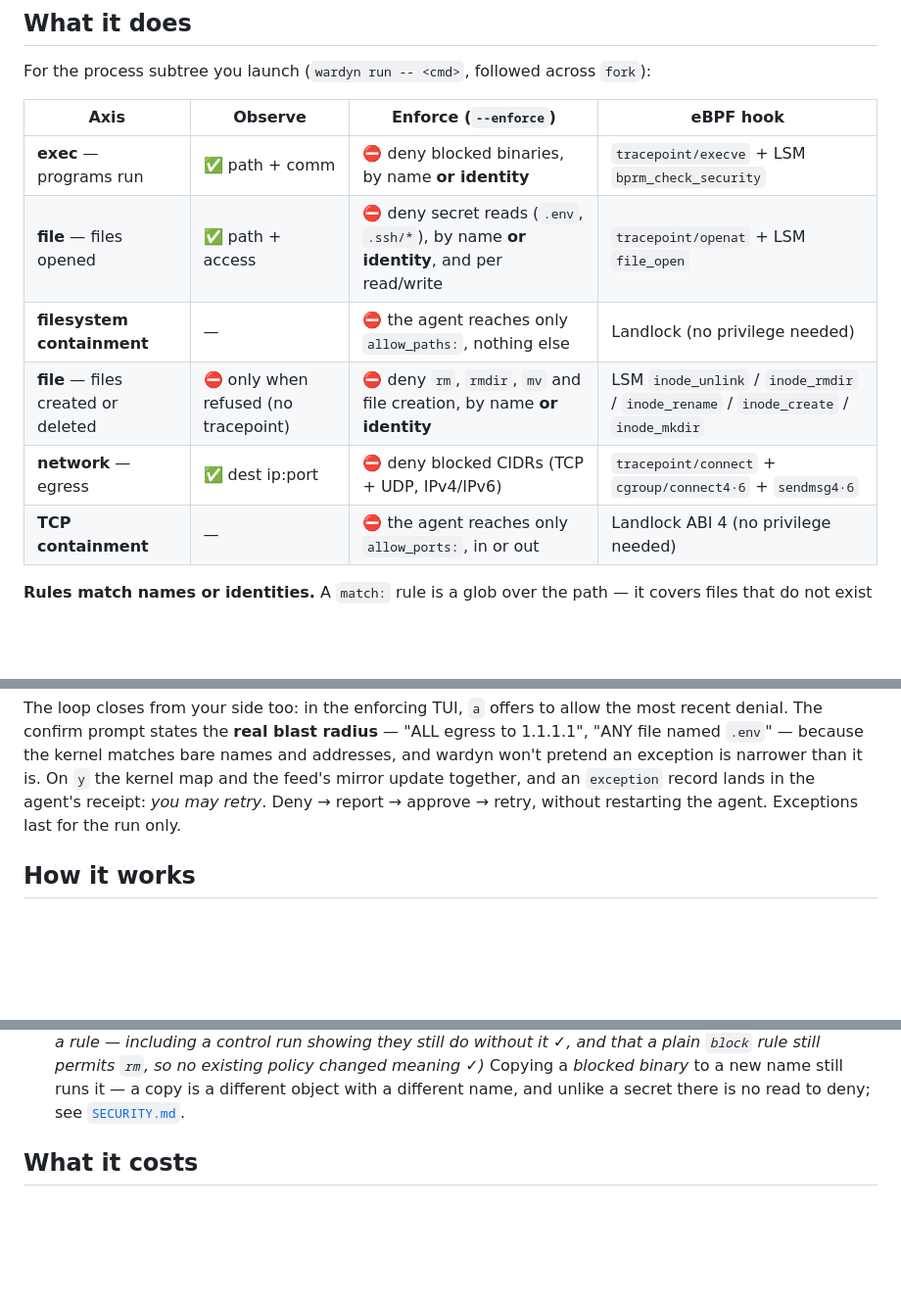
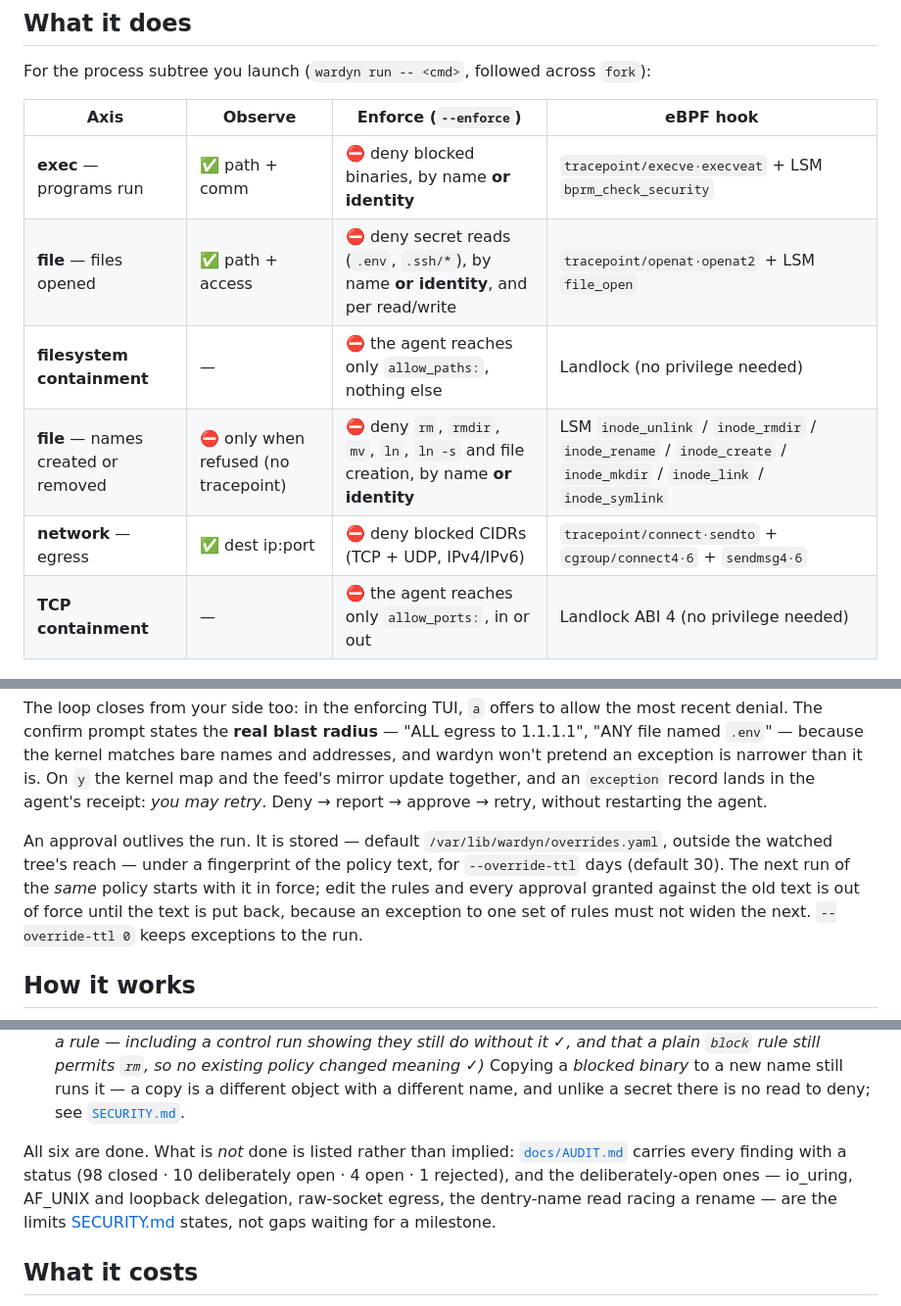
Before and after one commit to kadircanyildirm-crypto/wardyn, a Markdown page: README.md, 3 parts joined by grey strips. Shown at 98% size. GitHub-like rendering; blank space fills up the shorter version.

```diff
--- a/README.md
+++ b/README.md
@@ -53,11 +53,11 @@ For the process subtree you launch (`wardyn run -- <cmd>`, followed across `fork
 
 | Axis | Observe | Enforce (`--enforce`) | eBPF hook |
 |---|---|---|---|
-| **exec** — programs run | ✅ path + comm | ⛔ deny blocked binaries, by name **or identity** | `tracepoint/execve` + LSM `bprm_check_security` |
-| **file** — files opened | ✅ path + access | ⛔ deny secret reads (`.env`, `.ssh/*`), by name **or identity**, and per read/write | `tracepoint/openat` + LSM `file_open` |
+| **exec** — programs run | ✅ path + comm | ⛔ deny blocked binaries, by name **or identity** | `tracepoint/execve·execveat` + LSM `bprm_check_security` |
+| **file** — files opened | ✅ path + access | ⛔ deny secret reads (`.env`, `.ssh/*`), by name **or identity**, and per read/write | `tracepoint/openat·openat2` + LSM `file_open` |
 | **filesystem containment** | — | ⛔ the agent reaches only `allow_paths:`, nothing else | Landlock (no privilege needed) |
-| **file** — files created or deleted | ⛔ only when refused (no tracepoint) | ⛔ deny `rm`, `rmdir`, `mv` and file creation, by name **or identity** | LSM `inode_unlink` / `inode_rmdir` / `inode_rename` / `inode_create` / `inode_mkdir` |
-| **network** — egress | ✅ dest ip:port | ⛔ deny blocked CIDRs (TCP + UDP, IPv4/IPv6) | `tracepoint/connect` + `cgroup/connect4·6` + `sendmsg4·6` |
+| **file** — names created or removed | ⛔ only when refused (no tracepoint) | ⛔ deny `rm`, `rmdir`, `mv`, `ln`, `ln -s` and file creation, by name **or identity** | LSM `inode_unlink` / `inode_rmdir` / `inode_rename` / `inode_create` / `inode_mkdir` / `inode_link` / `inode_symlink` |
+| **network** — egress | ✅ dest ip:port | ⛔ deny blocked CIDRs (TCP + UDP, IPv4/IPv6) | `tracepoint/connect·sendto` + `cgroup/connect4·6` + `sendmsg4·6` |
 | **TCP containment** | — | ⛔ the agent reaches only `allow_ports:`, in or out | Landlock ABI 4 (no privilege needed) |
 
 **Rules match names or identities.** A `match:` rule is a glob over the path —
@@ -409,8 +413,15 @@ the most recent denial. The confirm prompt states the **real blast radius** —
 bare names and addresses, and wardyn won't pretend an exception is narrower
 than it is. On `y` the kernel map and the feed's mirror update together, and an
 `exception` record lands in the agent's receipt: *you may retry*. Deny →
-report → approve → retry, without restarting the agent. Exceptions last for
-the run only.
+report → approve → retry, without restarting the agent.
+
+An approval outlives the run. It is stored — default
+`/var/lib/wardyn/overrides.yaml`, outside the watched tree's reach — under a
+fingerprint of the policy text, for `--override-ttl` days (default 30). The next
+run of the *same* policy starts with it in force; edit the rules and every
+approval granted against the old text is out of force until the text is put
+back, because an exception to one set of rules must not widen the next.
+`--override-ttl 0` keeps exceptions to the run.
 
 ## How it works
 
@@ -523,6 +557,13 @@ Full design, hook map, and the eBPF-verifier war stories are in
   Copying a *blocked binary* to a new name still runs it — a copy is a different
   object with a different name, and unlike a secret there is no read to deny;
   see [`SECURITY.md`](./SECURITY.md).
+
+All six are done. What is *not* done is listed rather than implied:
+[`docs/AUDIT.md`](./docs/AUDIT.md) carries every finding with a status
+(98 closed · 10 deliberately open · 4 open · 1 rejected), and the
+deliberately-open ones — io_uring, AF_UNIX and loopback delegation, raw-socket
+egress, the dentry-name read racing a rename — are the limits
+[SECURITY.md](./SECURITY.md) states, not gaps waiting for a milestone.
 
 ## What it costs
 
```
Also changed, not shown: other parts of README.md (+61 -34 lines).
